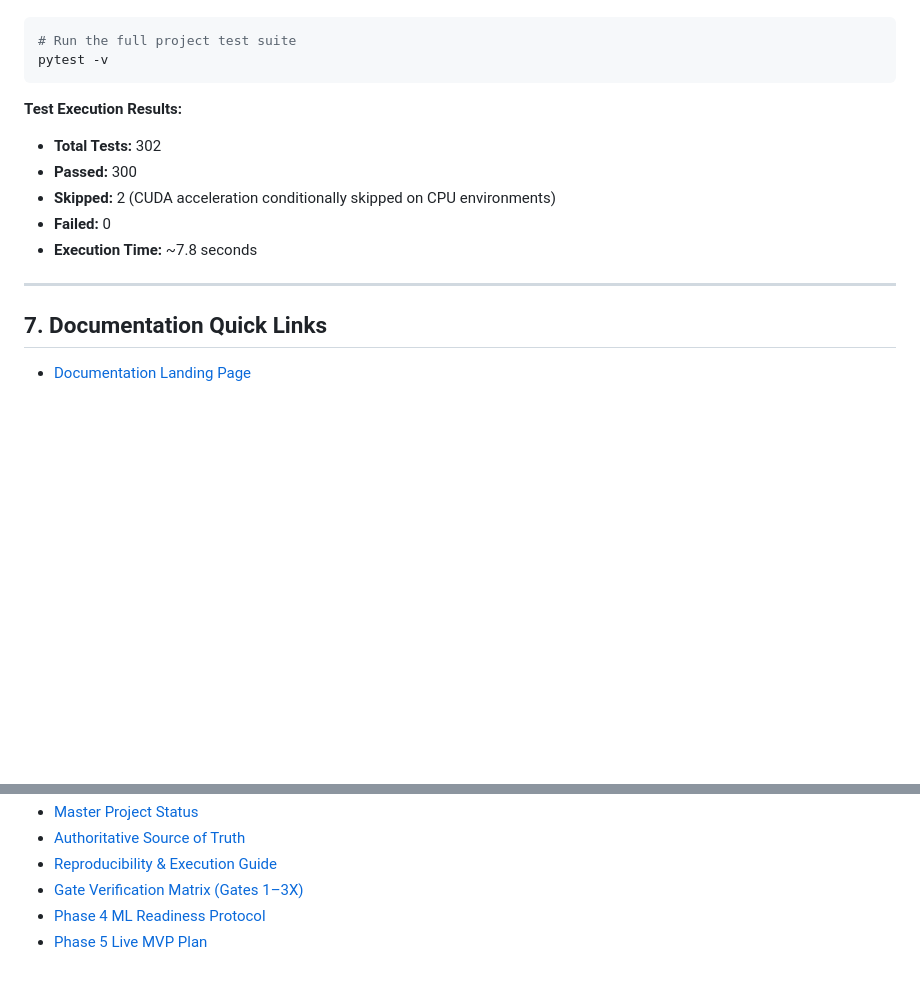
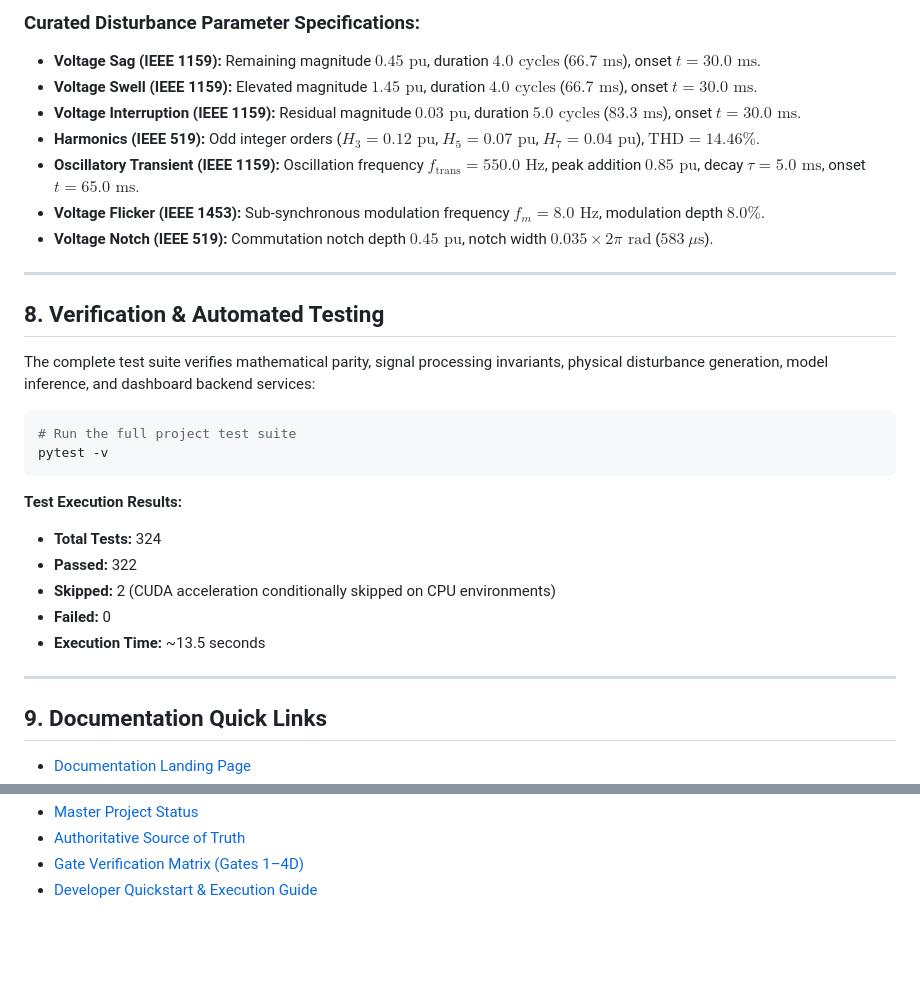
Before and after one commit to nadarallen/power-quality-detector-and-classifier, a Markdown page: README.md, 2 parts joined by grey strips. Drawn GitHub-style; blank space fills up the shorter version.

````diff
--- a/README.md
+++ b/README.md
@@ -200,3 +247,17 @@ The complete test suite verifies mathematical parity, signal processing invarian
+### Curated Disturbance Parameter Specifications:
+- **Voltage Sag (IEEE 1159):** Remaining magnitude $0.45\text{ pu}$, duration $4.0\text{ cycles}$ ($66.7\text{ ms}$), onset $t = 30.0\text{ ms}$.
+- **Voltage Swell (IEEE 1159):** Elevated magnitude $1.45\text{ pu}$, duration $4.0\text{ cycles}$ ($66.7\text{ ms}$), onset $t = 30.0\text{ ms}$.
+- **Voltage Interruption (IEEE 1159):** Residual magnitude $0.03\text{ pu}$, duration $5.0\text{ cycles}$ ($83.3\text{ ms}$), onset $t = 30.0\text{ ms}$.
+- **Harmonics (IEEE 519):** Odd integer orders ($H_3 = 0.12\text{ pu}$, $H_5 = 0.07\text{ pu}$, $H_7 = 0.04\text{ pu}$), $\text{THD} = 14.46\%$.
+- **Oscillatory Transient (IEEE 1159):** Oscillation frequency $f_{\text{trans}} = 550.0\text{ Hz}$, peak addition $0.85\text{ pu}$, decay $\tau = 5.0\text{ ms}$, onset $t = 65.0\text{ ms}$.
+- **Voltage Flicker (IEEE 1453):** Sub-synchronous modulation frequency $f_m = 8.0\text{ Hz}$, modulation depth $8.0\%$.
+- **Voltage Notch (IEEE 519):** Commutation notch depth $0.45\text{ pu}$, notch width $0.035\times 2\pi\text{ rad}$ ($583\ \mu\text{s}$).
+
+---
+
+## 8. Verification & Automated Testing
+
+The complete test suite verifies mathematical parity, signal processing invariants, physical disturbance generation, model inference, and dashboard backend services:
 
 ```bash
 # Run the full project test suite
@@ -204,14 +265,14 @@ pytest -v
 ```
 
 **Test Execution Results:**
-- **Total Tests:** 302
-- **Passed:** 300
+- **Total Tests:** 324
+- **Passed:** 322
 - **Skipped:** 2 (CUDA acceleration conditionally skipped on CPU environments)
 - **Failed:** 0
-- **Execution Time:** ~7.8 seconds
+- **Execution Time:** ~13.5 seconds
 
 ---
 
-## 7. Documentation Quick Links
+## 9. Documentation Quick Links
 
 - [Documentation Landing Page](file:///d:/my%20study/Project/power-quality-detector-and-classifier/docs/README.md)
@@ -218,6 +281,4 @@ pytest -v
 - [Master Project Status](file:///d:/my%20study/Project/power-quality-detector-and-classifier/docs/PROJECT_STATUS.md)
 - [Authoritative Source of Truth](file:///d:/my%20study/Project/power-quality-detector-and-classifier/docs/SOURCE_OF_TRUTH.md)
-- [Reproducibility & Execution Guide](file:///d:/my%20study/Project/power-quality-detector-and-classifier/docs/REPRODUCIBILITY.md)
-- [Gate Verification Matrix (Gates 1–3X)](file:///d:/my%20study/Project/power-quality-detector-and-classifier/docs/GATE_INDEX.md)
-- [Phase 4 ML Readiness Protocol](file:///d:/my%20study/Project/power-quality-detector-and-classifier/docs/ML_READINESS.md)
-- [Phase 5 Live MVP Plan](file:///d:/my%20study/Project/power-quality-detector-and-classifier/docs/LIVE_MVP_PLAN.md)
+- [Gate Verification Matrix (Gates 1–4D)](file:///d:/my%20study/Project/power-quality-detector-and-classifier/docs/GATE_INDEX.md)
+- [Developer Quickstart & Execution Guide](file:///d:/my%20study/Project/power-quality-detector-and-classifier/RUNTHISPROJECT.md)
````
Also changed, not shown: other parts of README.md (+73 -24 lines).
